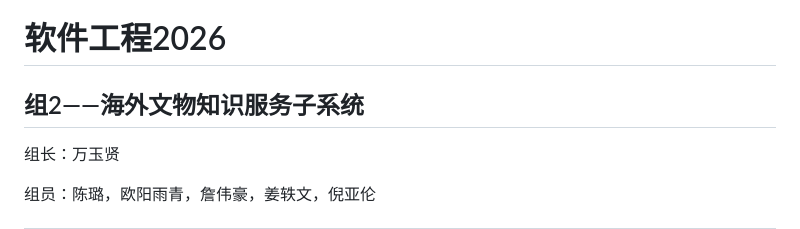
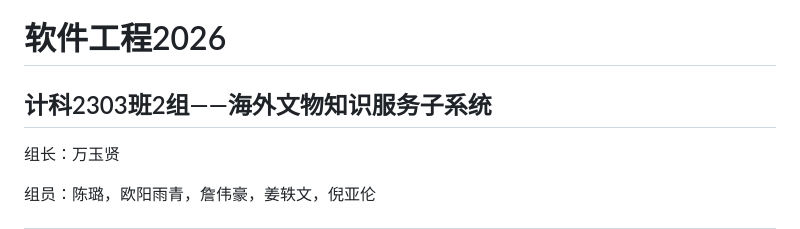
Before and after one commit to hesitaer/Course-Design-2026, a Markdown page: README.md, the part around the change. Rendered like a GitHub page.

Commit message:
Update group name in README.md

```diff
--- a/README.md
+++ b/README.md
@@ -1,6 +1,6 @@
 # 软件工程2026
 
-## 组2——海外文物知识服务子系统
+## 计科2303班2组——海外文物知识服务子系统
 
 组长：万玉贤
 
```
